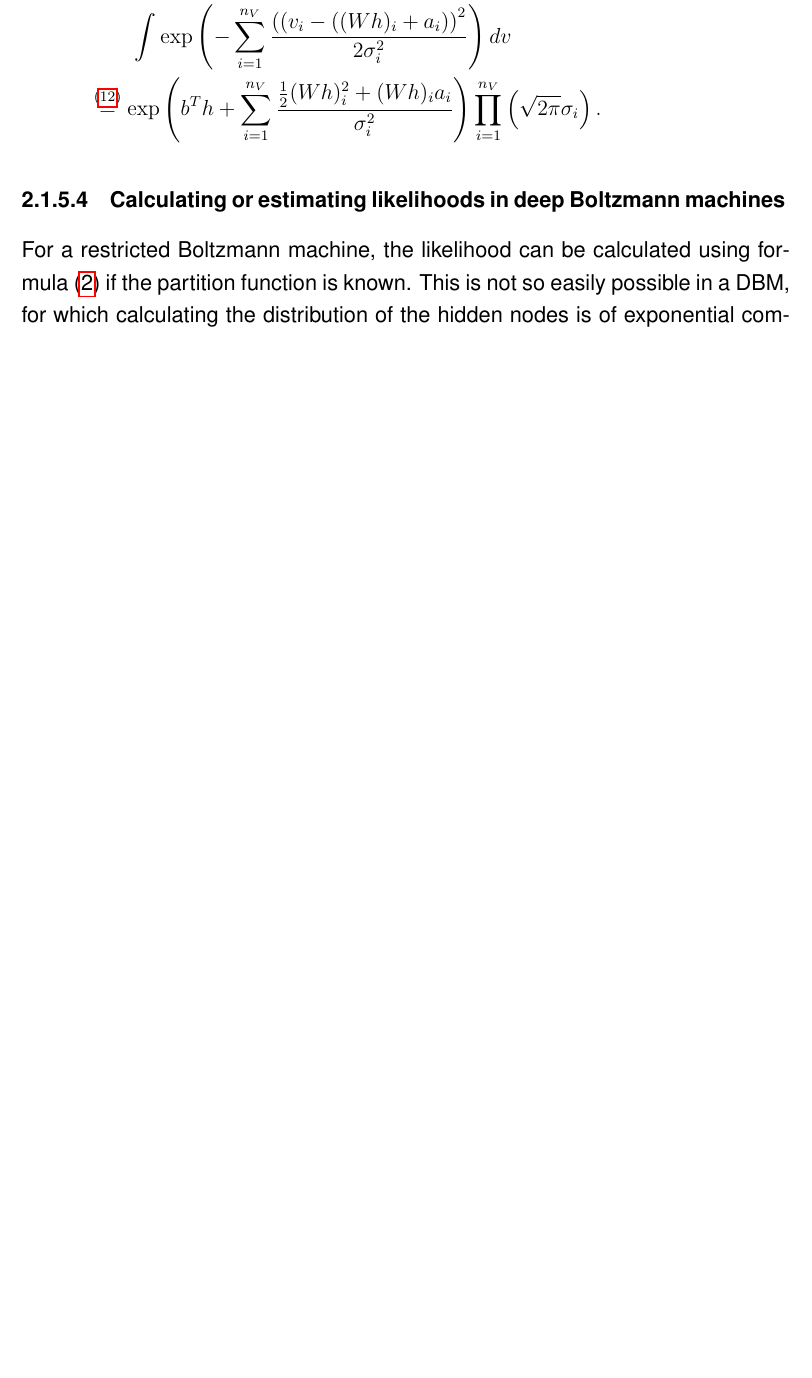
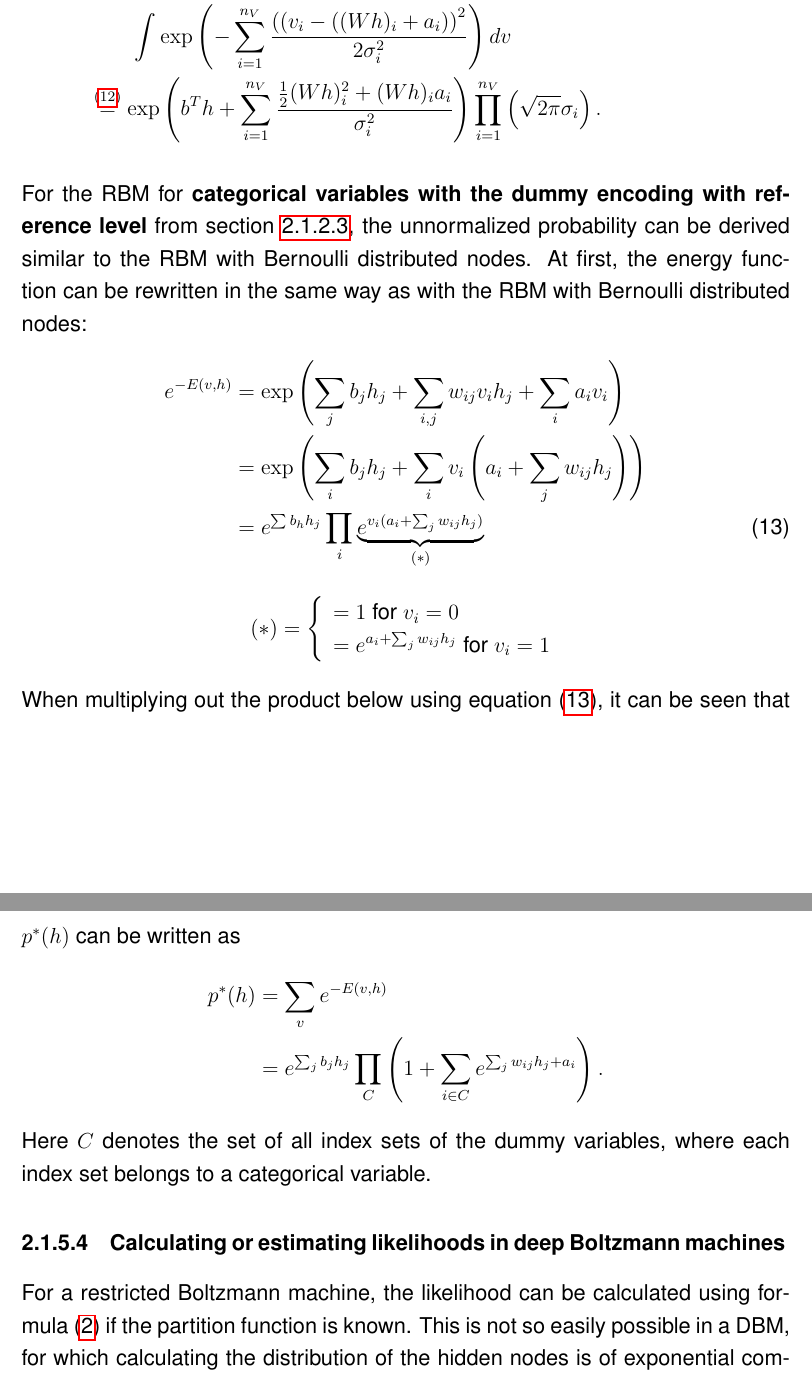
Before and after one commit to stefan-m-lenz/ThesisScHum, a LaTeX paper (main.tex): part of page 15 of 91 before the commit and two parts of pages 15 and 16 of 91 after it, the two joined at a grey line, cut so that both start at the same text, the shorter picture padded with empty space. Compiled offline with pdfLaTeX.

Commit message:
p*(h) für softmax0

```diff
--- a/main.tex
+++ b/main.tex
@@ -411,7 +411,28 @@ For {\bf Cho's alternative parameterization} (see formula (\ref{eqn:energyformul
    &\stackrel{(\ref{eqn:densitynormal})}{=} \exp \left( b^T h + \sum_{i=1}^{n_V} \frac{\frac{1}{2}(Wh)_i^2 + (Wh)_i a_i}{\sigma_i^2} \right ) \prod_{i=1}^{n_V}\left(\sqrt{2\pi} \sigma_i \right).
 \end{align*}
 
-% TODO softmax0
+For the RBM for {\bf categorical variables with the dummy encoding with reference level} from section \ref{methodsoftmax0}, the unnormalized probability can be derived similar to the RBM with Bernoulli distributed nodes. At first, the energy function can be rewritten in the same way as with the RBM with Bernoulli distributed nodes:
+\begin{align}
+e^{-E(v,h)} &= \exp \left(\sum_j b_j h_j + \sum_{i,j} w_{ij} v_i h_j + \sum_i a_i v_i \right) \nonumber \\
+&= \exp \left( \sum_i b_j h_j + \sum_i v_i \left( a_i + \sum_j w_{ij} h_j \right) \right) \nonumber \\
+&= e^{\sum b_h h_j} \prod_i \underbrace{e^{v_i (a_i + \sum_j w_{ij} h_j)}}_{(*)}
+\label{eqn:freeenergytrick}
+\end{align}
+\begin{equation*}
+(*) = \left\{
+\begin{array}{l}
+ =1 \text{ for } v_i = 0 \\
+ = e^{a_i +\sum_j w_{ij} h_j} \text{ for } v_i = 1
+\end{array} \right.
+\end{equation*}
+
+When multiplying out the product below using equation (\ref{eqn:freeenergytrick}), it can be seen that $p^*(h)$ can be written as
+\begin{align*}
+p^*(h) &= \sum_v e^{-E(v,h)} \\
+&= e^{\sum_j b_j h_j} \prod_{C} \left( 1 + \sum_{i \in C} e^{\sum_j w_{ij} h_j + a_i} \right).
+\end{align*}
+Here $C$ denotes the set of all index sets of the dummy variables, where each index set belongs to a categorical variable.
+
 
 \paragraph{Calculating or estimating likelihoods in deep Boltzmann machines} %TODO verbessern
 For a restricted Boltzmann machine, the likelihood can be calculated using formula (\ref{eqn:pRBMfreeenergy}) if the partition function is known. This is not so easily possible in a DBM, for which calculating the distribution of the hidden nodes is of exponential complexity.
```
